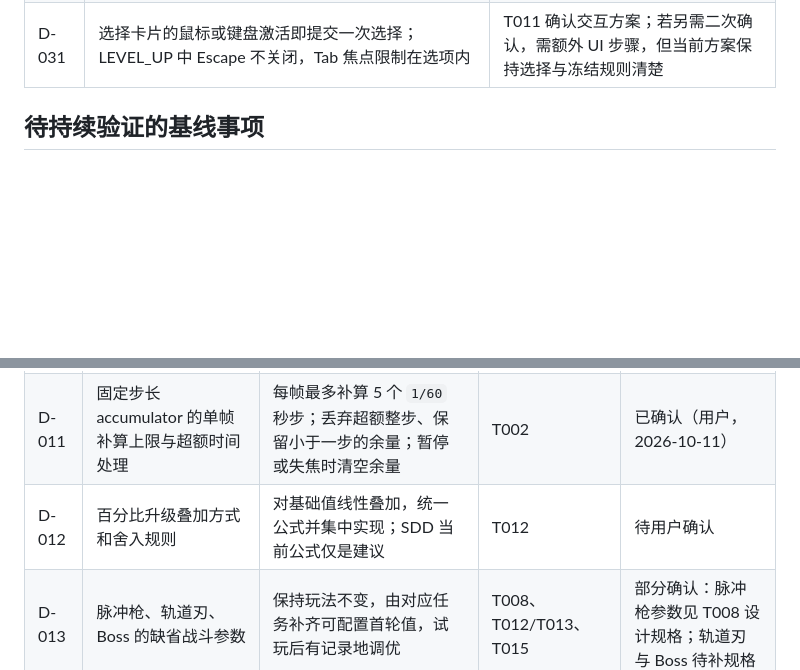
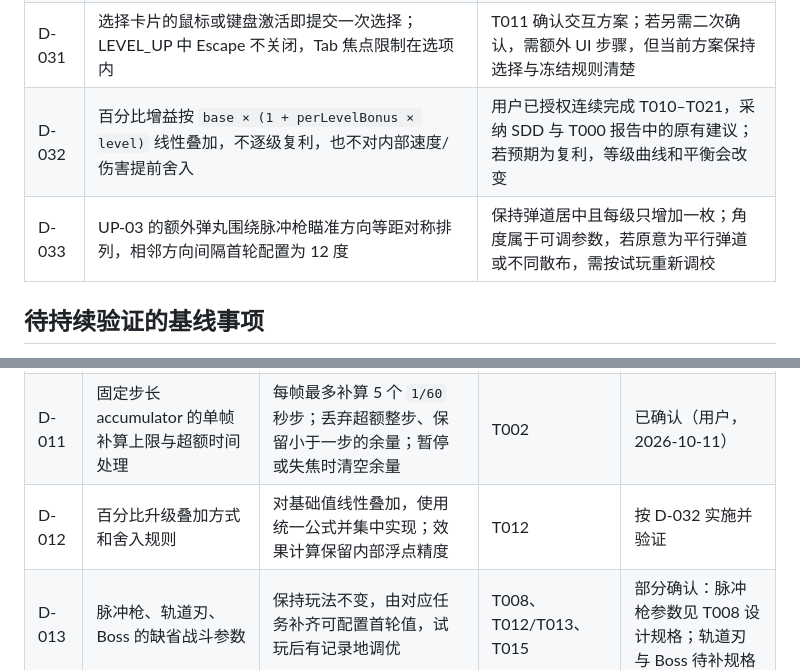
Before and after one commit to mingw0788/protocol-zero, a Markdown page: docs/decisions.md, 2 parts joined by grey strips. Rendered like a GitHub page; blank space fills up the shorter version.

Commit message:
docs: define T012 upgrade effects

```diff
--- a/docs/decisions.md
+++ b/docs/decisions.md
@@ -29,6 +29,8 @@
 | D-029 | `GameWorld.reset()` 在 `LEVEL_UP` 状态拒绝并保持队列和冻结状态不变；待选消费完成后由状态/菜单控制流程重置 | T010 状态所有权规则；避免清队列却留在无退出途径的升级冻结状态 |
 | D-030 | 升级候选从所有合法未满级项目中等权重、无放回抽取 `min(3, 合法数)`；全部满级后每次提供满血恢复兜底 | T011 最小抽样方案；若原意要求稀有度/权重，不同升级出现率需要后续调整 |
 | D-031 | 选择卡片的鼠标或键盘激活即提交一次选择；LEVEL_UP 中 Escape 不关闭，Tab 焦点限制在选项内 | T011 确认交互方案；若另需二次确认，需额外 UI 步骤，但当前方案保持选择与冻结规则清楚 |
+| D-032 | 百分比增益按 `base × (1 + perLevelBonus × level)` 线性叠加，不逐级复利，也不对内部速度/伤害提前舍入 | 用户已授权连续完成 T010–T021，采纳 SDD 与 T000 报告中的原有建议；若预期为复利，等级曲线和平衡会改变 |
+| D-033 | UP-03 的额外弹丸围绕脉冲枪瞄准方向等距对称排列，相邻方向间隔首轮配置为 12 度 | 保持弹道居中且每级只增加一枚；角度属于可调参数，若原意为平行弹道或不同散布，需按试玩重新调校 |
 
 ## 待持续验证的基线事项
 
@@ -46,7 +48,7 @@
 |---|---|---|---|---|
 | D-010 | 切换标签页/窗口失焦时的行为，以及返回时是否补算时间 | 自动转入 PAUSED；回到页面后手动继续；不补算失焦时间 | T002 | 已确认（用户，2026-10-11） |
 | D-011 | 固定步长 accumulator 的单帧补算上限与超额时间处理 | 每帧最多补算 5 个 `1/60` 秒步；丢弃超额整步、保留小于一步的余量；暂停或失焦时清空余量 | T002 | 已确认（用户，2026-10-11） |
-| D-012 | 百分比升级叠加方式和舍入规则 | 对基础值线性叠加，统一公式并集中实现；SDD 当前公式仅是建议 | T012 | 待用户确认 |
+| D-012 | 百分比升级叠加方式和舍入规则 | 对基础值线性叠加，使用统一公式并集中实现；效果计算保留内部浮点精度 | T012 | 按 D-032 实施并验证 |
 | D-013 | 脉冲枪、轨道刃、Boss 的缺省战斗参数 | 保持玩法不变，由对应任务补齐可配置首轮值，试玩后有记录地调优 | T008、T012/T013、T015 | 部分确认：脉冲枪参数见 T008 设计规格；轨道刃与 Boss 待补规格 |
 | D-014 | 波次生成间隔/速率、敌人权重与到达敌人上限后的行为 | T014 给出集中配置的首轮曲线，之后按试玩调整 | T014 | 待补规格 |
 | D-015 | T018 是否包含背景音乐 | SRS 目前只要求基础音效，建议未批准前不纳入 V1 | T018 | 待用户确认 |
```
Also changed, not shown: 1 other file.
